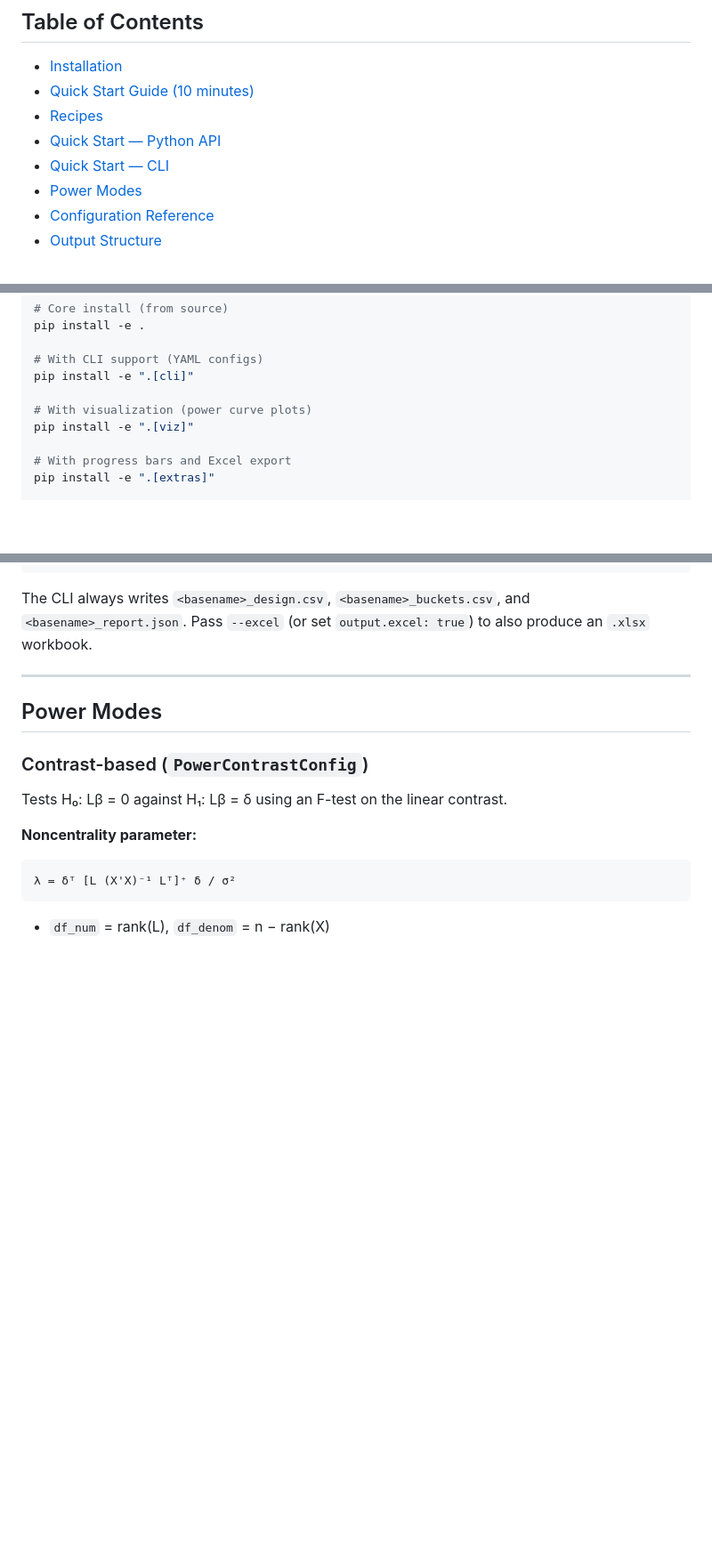
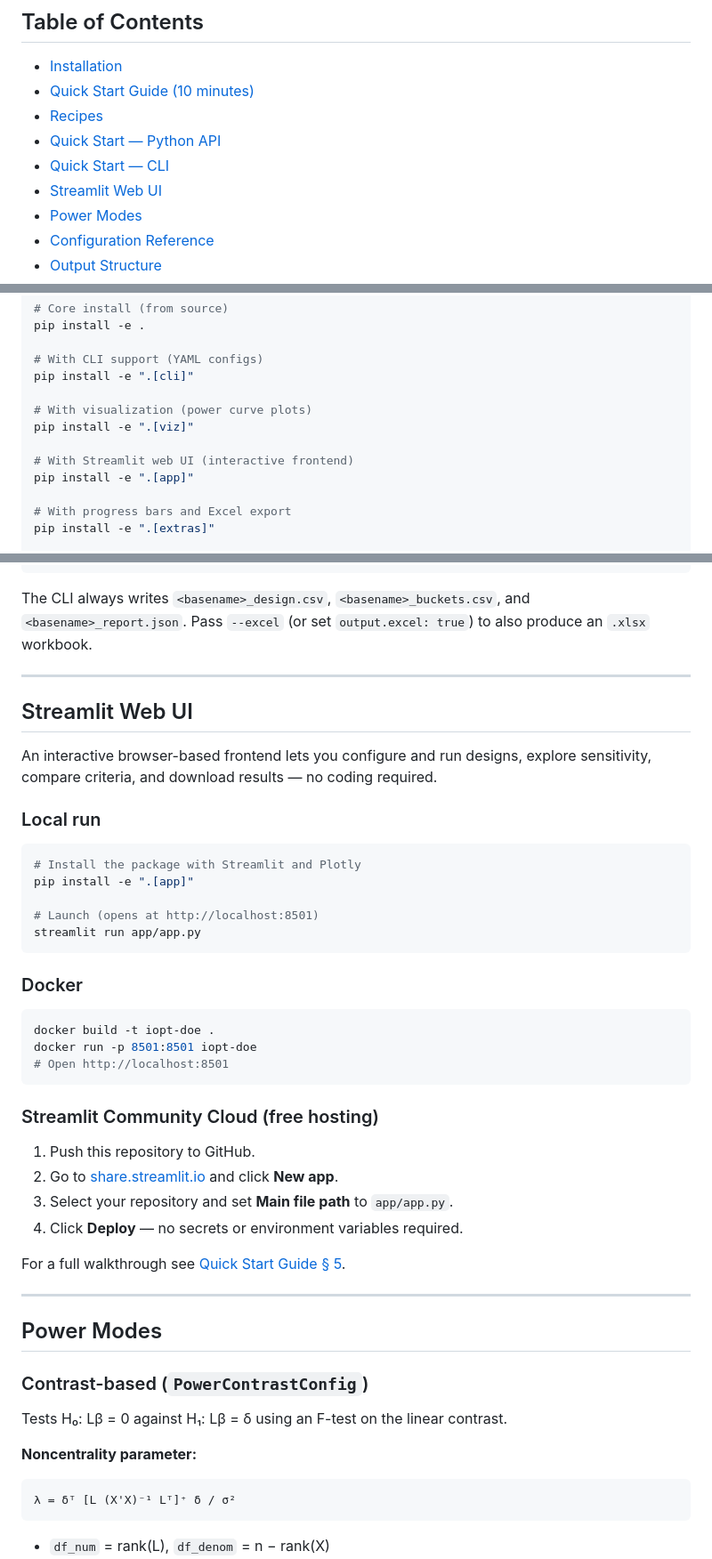
Before and after one commit to mbagalman/lattice-doe, a Markdown page: README.md, 3 parts joined by grey strips. Shown at 89% size. Drawn GitHub-style; blank space fills up the shorter version.

Commit message:
docs: add Streamlit web UI section and [app] extras to README
Add the missing [app] install option to the Installation section and
a new "Streamlit Web UI" section covering local run, Docker, and
Streamlit Community Cloud deployment, with a link to the quickstart guide.

Co-Authored-By: Claude Sonnet 4.6 <noreply@anthropic.com>

````diff
--- a/README.md
+++ b/README.md
@@ -18,6 +18,7 @@ Looking for task-oriented examples? See [Recipes](docs/recipes.md).
 - [Recipes](docs/recipes.md)
 - [Quick Start — Python API](#quick-start--python-api)
 - [Quick Start — CLI](#quick-start--cli)
+- [Streamlit Web UI](#streamlit-web-ui)
 - [Power Modes](#power-modes)
 - [Configuration Reference](#configuration-reference)
 - [Output Structure](#output-structure)
@@ -46,6 +47,9 @@ pip install -e ".[cli]"
 
 # With visualization (power curve plots)
 pip install -e ".[viz]"
+
+# With Streamlit web UI (interactive frontend)
+pip install -e ".[app]"
 
 # With progress bars and Excel export
 pip install -e ".[extras]"
@@ -229,6 +233,39 @@ design:
 ```
 
 The CLI always writes `<basename>_design.csv`, `<basename>_buckets.csv`, and `<basename>_report.json`. Pass `--excel` (or set `output.excel: true`) to also produce an `.xlsx` workbook.
+
+---
+
+## Streamlit Web UI
+
+An interactive browser-based frontend lets you configure and run designs, explore sensitivity, compare criteria, and download results — no coding required.
+
+### Local run
+
+```bash
+# Install the package with Streamlit and Plotly
+pip install -e ".[app]"
+
+# Launch (opens at http://localhost:8501)
+streamlit run app/app.py
+```
+
+### Docker
+
+```bash
+docker build -t iopt-doe .
+docker run -p 8501:8501 iopt-doe
+# Open http://localhost:8501
+```
+
+### Streamlit Community Cloud (free hosting)
+
+1. Push this repository to GitHub.
+2. Go to [share.streamlit.io](https://share.streamlit.io) and click **New app**.
+3. Select your repository and set **Main file path** to `app/app.py`.
+4. Click **Deploy** — no secrets or environment variables required.
+
+For a full walkthrough see [Quick Start Guide § 5](docs/quickstart.md#5-streamlit-web-ui).
 
 ---
 
````
